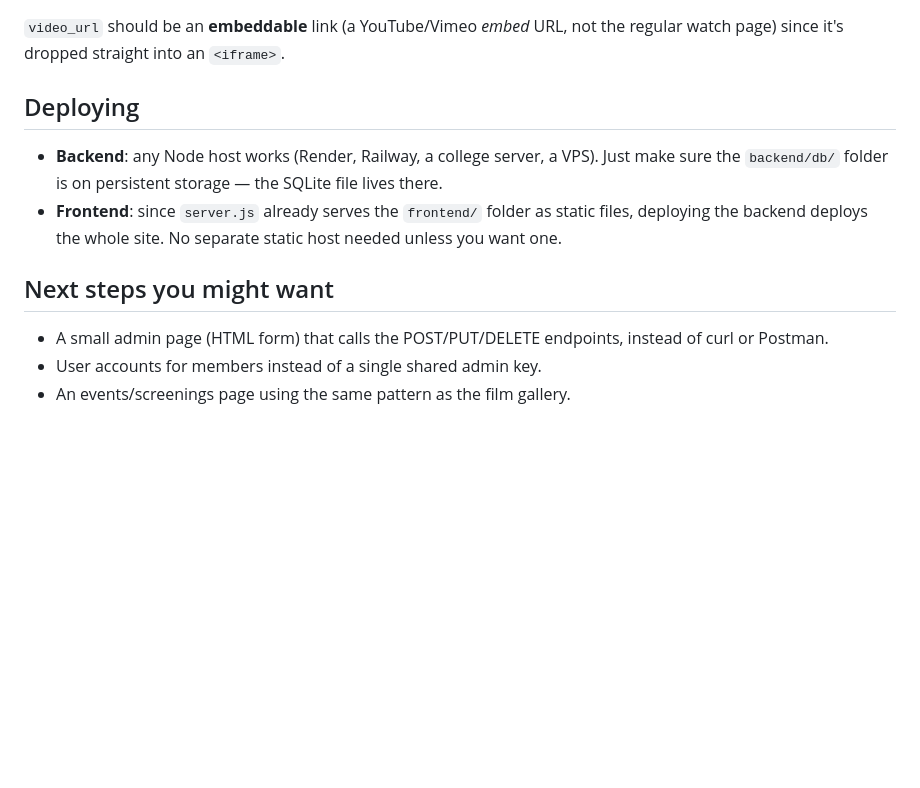
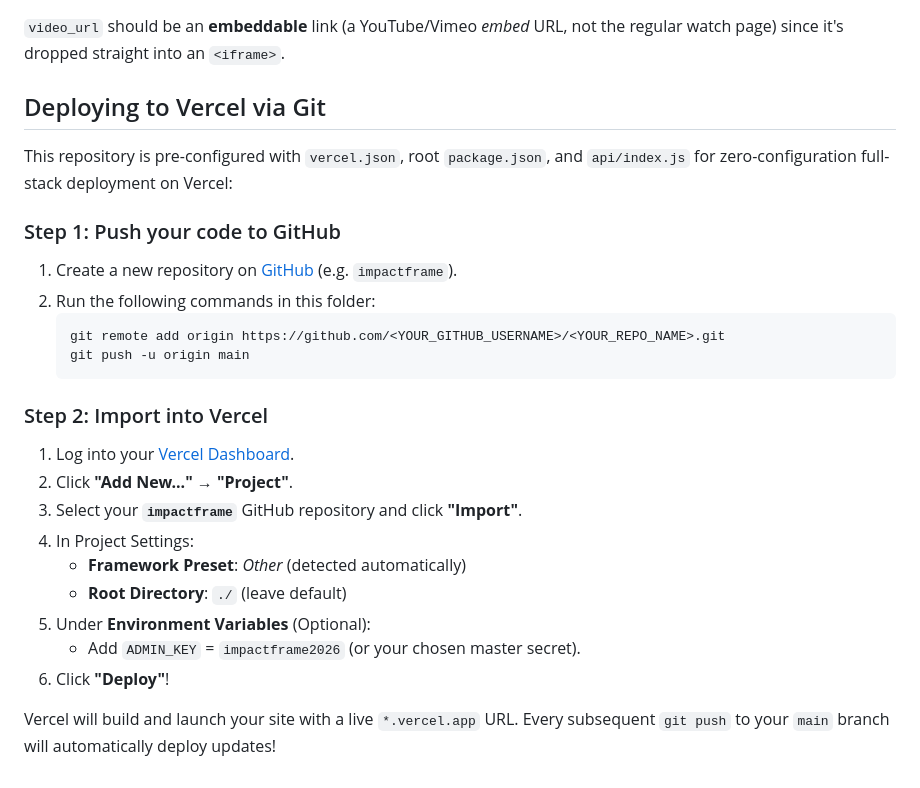
Before and after one commit to pjeet6814-glitch/IMPACTFRAME, a Markdown page: README.md, the part around the change. Rendered like a GitHub page; blank space fills up the shorter version.

Commit message:
docs: add Vercel deployment instructions with Git

````diff
--- a/README.md
+++ b/README.md
@@ -98,18 +98,29 @@ curl -X POST http://localhost:4000/api/films \
 `video_url` should be an **embeddable** link (a YouTube/Vimeo *embed* URL,
 not the regular watch page) since it's dropped straight into an `<iframe>`.
 
-## Deploying
+## Deploying to Vercel via Git
 
-- **Backend**: any Node host works (Render, Railway, a college server, a VPS).
-  Just make sure the `backend/db/` folder is on persistent storage — the
-  SQLite file lives there.
-- **Frontend**: since `server.js` already serves the `frontend/` folder as
-  static files, deploying the backend deploys the whole site. No separate
-  static host needed unless you want one.
+This repository is pre-configured with `vercel.json`, root `package.json`, and `api/index.js` for zero-configuration full-stack deployment on Vercel:
 
-## Next steps you might want
+### Step 1: Push your code to GitHub
 
-- A small admin page (HTML form) that calls the POST/PUT/DELETE endpoints,
-  instead of curl or Postman.
-- User accounts for members instead of a single shared admin key.
-- An events/screenings page using the same pattern as the film gallery.
+1. Create a new repository on [GitHub](https://github.com/new) (e.g. `impactframe`).
+2. Run the following commands in this folder:
+   ```bash
+   git remote add origin https://github.com/<YOUR_GITHUB_USERNAME>/<YOUR_REPO_NAME>.git
+   git push -u origin main
+   ```
+
+### Step 2: Import into Vercel
+
+1. Log into your [Vercel Dashboard](https://vercel.com/dashboard).
+2. Click **"Add New..."** &rarr; **"Project"**.
+3. Select your **`impactframe`** GitHub repository and click **"Import"**.
+4. In Project Settings:
+   - **Framework Preset**: *Other* (detected automatically)
+   - **Root Directory**: `./` (leave default)
+5. Under **Environment Variables** (Optional):
+   - Add `ADMIN_KEY` = `impactframe2026` (or your chosen master secret).
+6. Click **"Deploy"**!
+
+Vercel will build and launch your site with a live `*.vercel.app` URL. Every subsequent `git push` to your `main` branch will automatically deploy updates!
````
